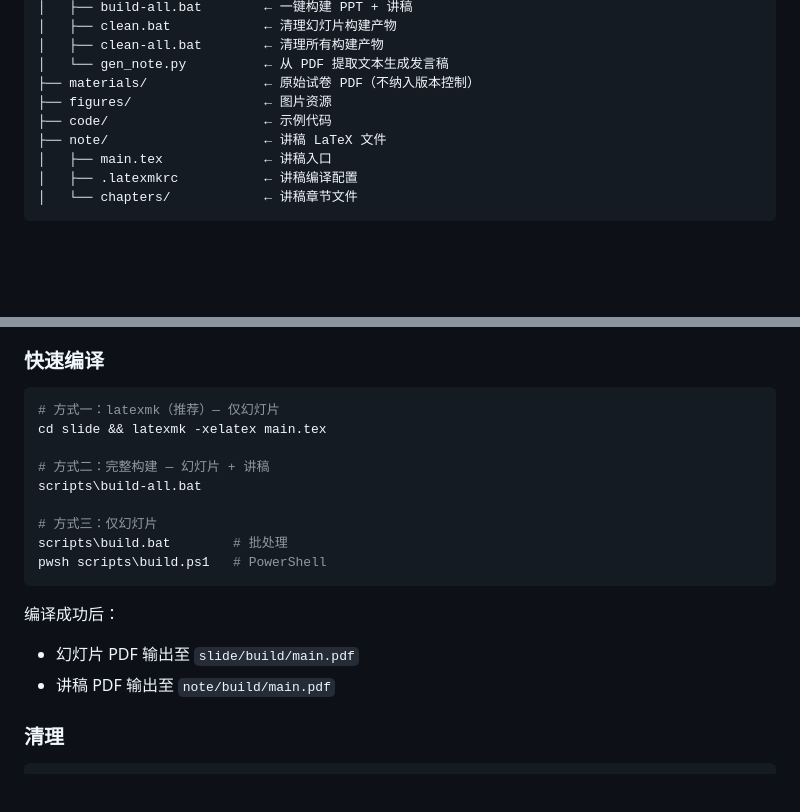
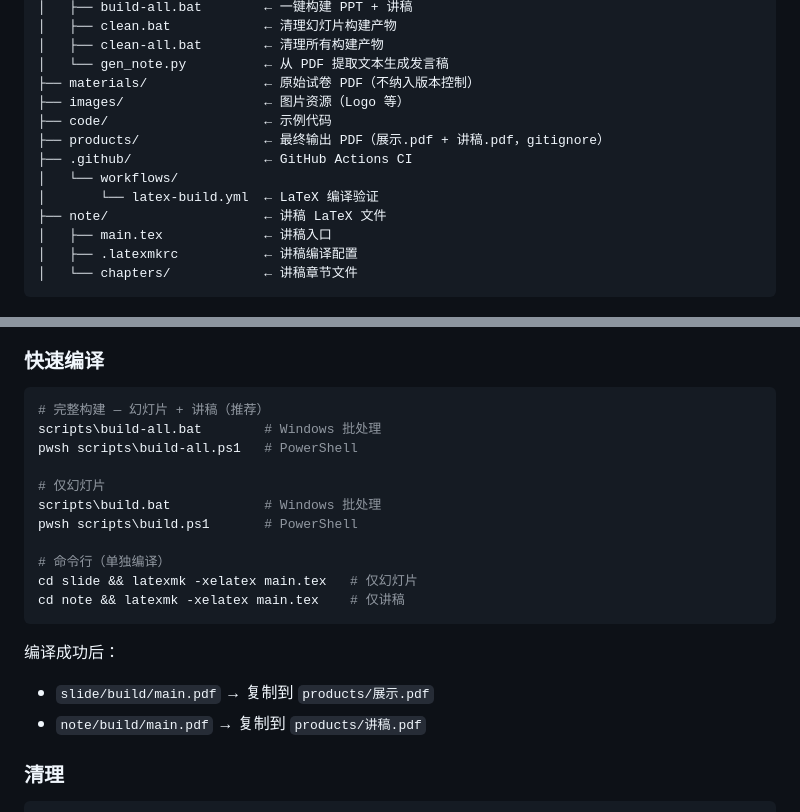
Before and after one commit to Cle2ment/njustPMProject, a Markdown page: README.md, 2 parts joined by grey strips. GitHub-like rendering; blank space fills up the shorter version.

````diff
--- a/README.md
+++ b/README.md
@@ -38,8 +38,12 @@
 │   ├── clean-all.bat        ← 清理所有构建产物
 │   └── gen_note.py          ← 从 PDF 提取文本生成发言稿
 ├── materials/               ← 原始试卷 PDF（不纳入版本控制）
-├── figures/                 ← 图片资源
+├── images/                  ← 图片资源（Logo 等）
 ├── code/                    ← 示例代码
+├── products/                ← 最终输出 PDF（展示.pdf + 讲稿.pdf，gitignore）
+├── .github/                 ← GitHub Actions CI
+│   └── workflows/
+│       └── latex-build.yml  ← LaTeX 编译验证
 ├── note/                    ← 讲稿 LaTeX 文件
 │   ├── main.tex             ← 讲稿入口
 │   ├── .latexmkrc           ← 讲稿编译配置
@@ -137,20 +141,22 @@
 ### 快速编译
 
 ```bash
-# 方式一：latexmk（推荐）— 仅幻灯片
-cd slide && latexmk -xelatex main.tex
+# 完整构建 — 幻灯片 + 讲稿（推荐）
+scripts\build-all.bat        # Windows 批处理
+pwsh scripts\build-all.ps1   # PowerShell
 
-# 方式二：完整构建 — 幻灯片 + 讲稿
-scripts\build-all.bat
+# 仅幻灯片
+scripts\build.bat            # Windows 批处理
+pwsh scripts\build.ps1       # PowerShell
 
-# 方式三：仅幻灯片
-scripts\build.bat        # 批处理
-pwsh scripts\build.ps1   # PowerShell
+# 命令行（单独编译）
+cd slide && latexmk -xelatex main.tex   # 仅幻灯片
+cd note && latexmk -xelatex main.tex    # 仅讲稿
 ```
 
 编译成功后：
-- 幻灯片 PDF 输出至 `slide/build/main.pdf`
-- 讲稿 PDF 输出至 `note/build/main.pdf`
+- `slide/build/main.pdf` → 复制到 `products/展示.pdf`
+- `note/build/main.pdf` → 复制到 `products/讲稿.pdf`
 
 ### 清理
 
````
Also changed, not shown: AGENTS.md (+21 -15 lines).
